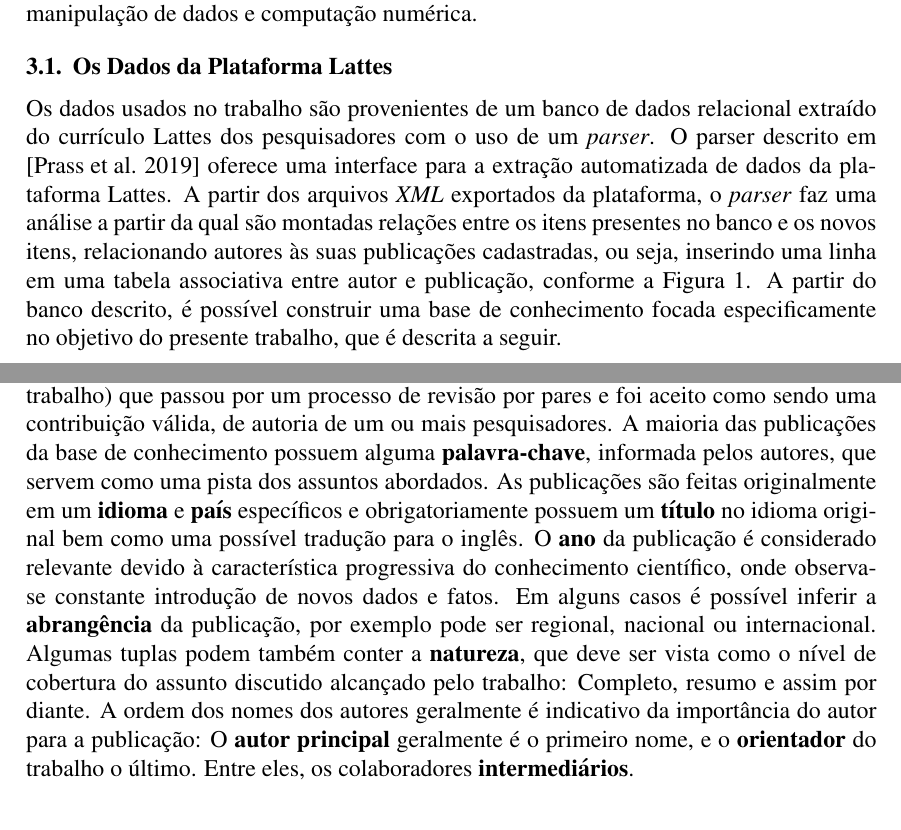
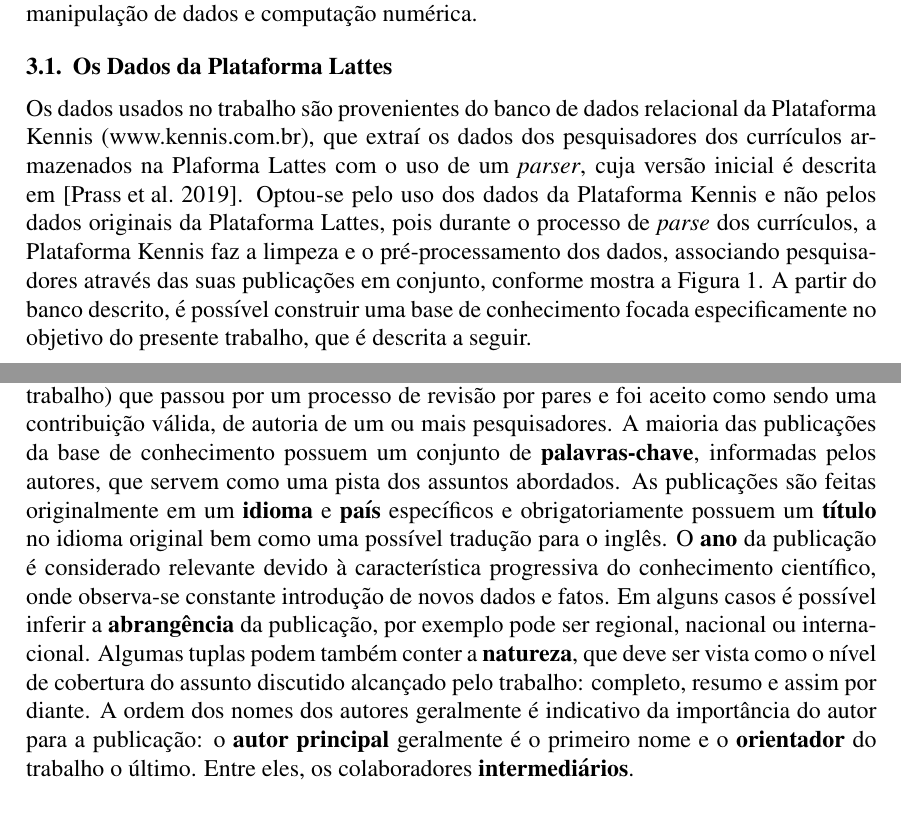
Before and after one commit to jprask/TFG, a LaTeX paper (paper/main.tex): two parts of pages 6 and 7 of 15, joined at a grey line, cut so that both start at the same text. Compiled offline with pdfLaTeX.

Commit message:
Update main.tex
Revisão da seção 3.1 finalizada

```diff
--- a/paper/main.tex
+++ b/paper/main.tex
@@ -244,11 +244,7 @@ e recursos para trabalhos relacionados a manipulação de dados e computação n
 
 \subsection{Os Dados da Plataforma Lattes}
 
-Os dados usados no trabalho são provenientes de um banco de dados relacional extraído do currículo Lattes dos pesquisadores com o
-uso de um \textit{parser}. O parser descrito em \cite{prass2019parser} oferece uma interface para a extração automatizada de dados
-da plataforma Lattes. A partir dos arquivos \textit{XML} exportados da plataforma, o \textit{parser} faz uma análise a partir da
-qual são montadas relações entre os itens presentes no banco e os novos itens, relacionando autores às suas publicações cadastradas,
-ou seja, inserindo uma linha em uma tabela associativa entre autor e publicação, conforme a Figura \ref{fig:database}. A partir do banco descrito, é
+Os dados usados no trabalho são provenientes do banco de dados relacional da Plataforma Kennis (www.kennis.com.br), que extraí os dados dos pesquisadores dos currículos armazenados na Plaforma Lattes com o uso de um \textit{parser}, cuja versão inicial é descrita em \cite{prass2019parser}. Optou-se pelo uso dos dados da Plataforma Kennis e não pelos dados originais da Plataforma Lattes, pois durante o processo de \textit{parse} dos currículos, a Plataforma Kennis faz a limpeza e o pré-processamento dos dados, associando pesquisadores através das suas publicações em conjunto, conforme mostra a Figura \ref{fig:database}. A partir do banco descrito, é
 possível construir uma base de conhecimento focada especificamente no objetivo do presente trabalho, que é descrita a seguir.
 
 \begin{center}
@@ -264,15 +260,15 @@ possível construir uma base de conhecimento focada especificamente no objetivo
 
 Uma publicação científica, normalmente, é uma produção de algum \textbf{tipo} (artigo, livro, trabalho) que passou por um processo de
 revisão por pares e foi aceito como sendo uma contribuição válida, de autoria de um ou mais pesquisadores. A maioria das
-publicações da base de conhecimento possuem alguma \textbf{palavra-chave}, informada pelos autores, que servem como uma pista
+publicações da base de conhecimento possuem um conjunto de \textbf{palavras-chave}, informadas pelos autores, que servem como uma pista
 dos assuntos abordados. As publicações são feitas originalmente em um \textbf{idioma} e \textbf{país} específicos e
 obrigatoriamente possuem um \textbf{título} no idioma original bem como uma possível tradução para o inglês. O \textbf{ano} da
 publicação é considerado relevante devido à característica progressiva do conhecimento científico, onde observa-se constante
 introdução de novos dados e fatos. Em alguns casos é possível inferir a \textbf{abrangência} da publicação, por exemplo pode
 ser regional, nacional ou internacional. Algumas tuplas podem também conter a \textbf{natureza}, que deve ser vista como o
-nível de cobertura do assunto discutido alcançado pelo trabalho: Completo, resumo e assim por diante. A ordem dos nomes dos
-autores geralmente é indicativo da importância do autor para a publicação: O \textbf{autor principal} geralmente é o primeiro
-nome, e o \textbf{orientador} do trabalho o último. Entre eles, os colaboradores \textbf{intermediários}.
+nível de cobertura do assunto discutido alcançado pelo trabalho: completo, resumo e assim por diante. A ordem dos nomes dos
+autores geralmente é indicativo da importância do autor para a publicação: o \textbf{autor principal} geralmente é o primeiro
+nome e o \textbf{orientador} do trabalho o último. Entre eles, os colaboradores \textbf{intermediários}.
 
 \subsubsection{Pesquisadores}
 
```
